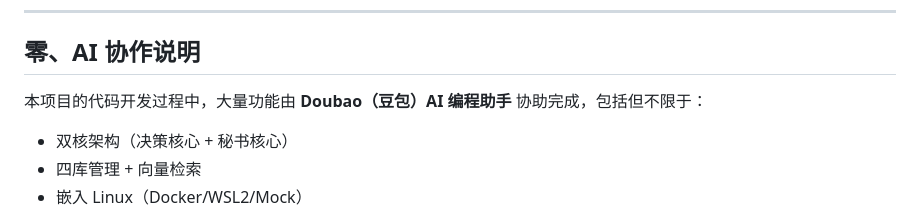
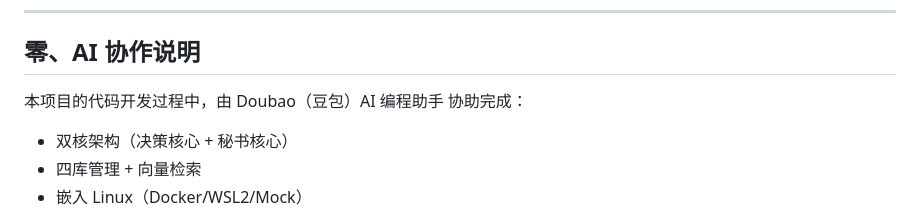
Before and after one commit to lhq24240899/nexus-agent, a Markdown page: README.md, the part around the change. Rendered like a GitHub page.

Commit message:
docs: simplify AI collaboration intro

```diff
--- a/README.md
+++ b/README.md
@@ -7,7 +7,7 @@
 
 ## 零、AI 协作说明
 
-本项目的代码开发过程中，大量功能由 **Doubao（豆包）AI 编程助手** 协助完成，包括但不限于：
+本项目的代码开发过程中，由 Doubao（豆包）AI 编程助手 协助完成：
 
 - 双核架构（决策核心 + 秘书核心）
 - 四库管理 + 向量检索
```
